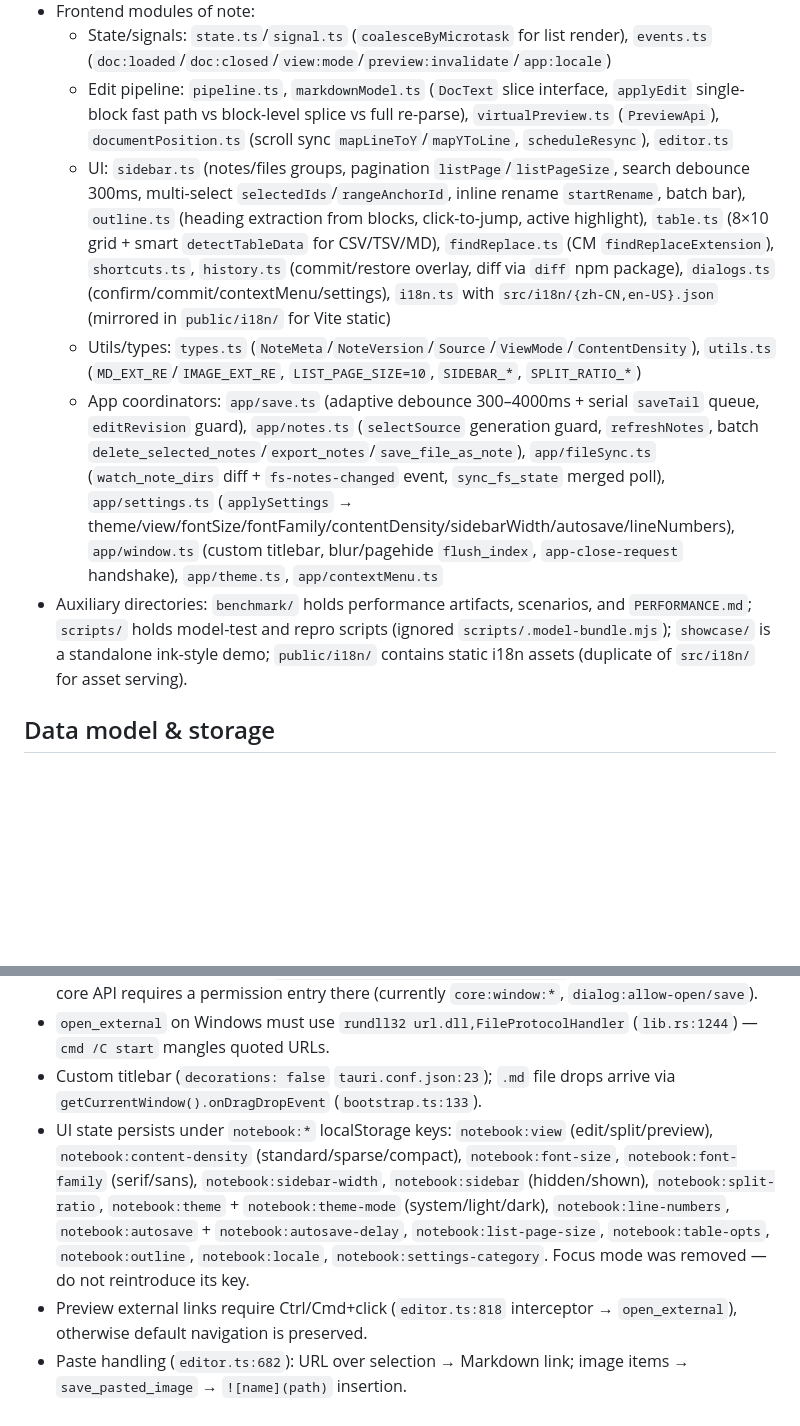
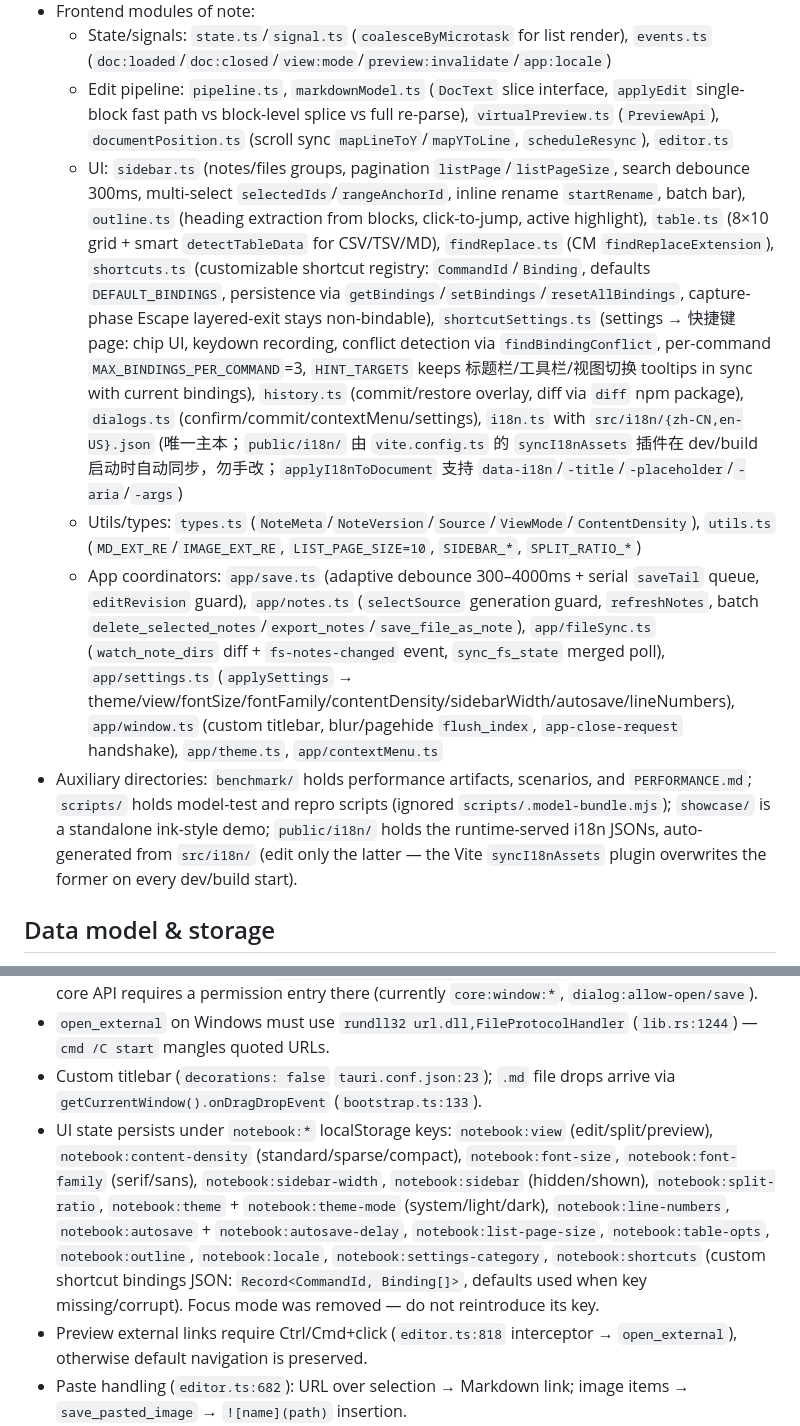
Before and after one commit to YlLVTECH/Annal, a Markdown page: AGENTS.md, 2 parts joined by grey strips. GitHub-like rendering; blank space fills up the shorter version.

Commit message:
docs: AGENTS.md 补充快捷键自定义功能与 i18n 同步机制说明

```diff
--- a/AGENTS.md
+++ b/AGENTS.md
@@ -20,10 +20,10 @@ Tauri 2 desktop note app: Rust backend (`src-tauri/`) + vanilla TypeScript front
 - Frontend modules of note:
   - State/signals: `state.ts`/`signal.ts` (`coalesceByMicrotask` for list render), `events.ts` (`doc:loaded`/`doc:closed`/`view:mode`/`preview:invalidate`/`app:locale`)
   - Edit pipeline: `pipeline.ts`, `markdownModel.ts` (`DocText` slice interface, `applyEdit` single-block fast path vs block-level splice vs full re-parse), `virtualPreview.ts` (`PreviewApi`), `documentPosition.ts` (scroll sync `mapLineToY`/`mapYToLine`, `scheduleResync`), `editor.ts`
-  - UI: `sidebar.ts` (notes/files groups, pagination `listPage`/`listPageSize`, search debounce 300ms, multi-select `selectedIds`/`rangeAnchorId`, inline rename `startRename`, batch bar), `outline.ts` (heading extraction from blocks, click-to-jump, active highlight), `table.ts` (8×10 grid + smart `detectTableData` for CSV/TSV/MD), `findReplace.ts` (CM `findReplaceExtension`), `shortcuts.ts`, `history.ts` (commit/restore overlay, diff via `diff` npm package), `dialogs.ts` (confirm/commit/contextMenu/settings), `i18n.ts` with `src/i18n/{zh-CN,en-US}.json` (mirrored in `public/i18n/` for Vite static)
+  - UI: `sidebar.ts` (notes/files groups, pagination `listPage`/`listPageSize`, search debounce 300ms, multi-select `selectedIds`/`rangeAnchorId`, inline rename `startRename`, batch bar), `outline.ts` (heading extraction from blocks, click-to-jump, active highlight), `table.ts` (8×10 grid + smart `detectTableData` for CSV/TSV/MD), `findReplace.ts` (CM `findReplaceExtension`), `shortcuts.ts` (customizable shortcut registry: `CommandId`/`Binding`, defaults `DEFAULT_BINDINGS`, persistence via `getBindings`/`setBindings`/`resetAllBindings`, capture-phase Escape layered-exit stays non-bindable), `shortcutSettings.ts` (settings → 快捷键 page: chip UI, keydown recording, conflict detection via `findBindingConflict`, per-command `MAX_BINDINGS_PER_COMMAND`=3, `HINT_TARGETS` keeps 标题栏/工具栏/视图切换 tooltips in sync with current bindings), `history.ts` (commit/restore overlay, diff via `diff` npm package), `dialogs.ts` (confirm/commit/contextMenu/settings), `i18n.ts` with `src/i18n/{zh-CN,en-US}.json` (唯一主本；`public/i18n/` 由 `vite.config.ts` 的 `syncI18nAssets` 插件在 dev/build 启动时自动同步，勿手改；`applyI18nToDocument` 支持 `data-i18n`/`-title`/`-placeholder`/`-aria`/`-args`)
   - Utils/types: `types.ts` (`NoteMeta`/`NoteVersion`/`Source`/`ViewMode`/`ContentDensity`), `utils.ts` (`MD_EXT_RE`/`IMAGE_EXT_RE`, `LIST_PAGE_SIZE=10`, `SIDEBAR_*`, `SPLIT_RATIO_*`)
   - App coordinators: `app/save.ts` (adaptive debounce 300–4000ms + serial `saveTail` queue, `editRevision` guard), `app/notes.ts` (`selectSource` generation guard, `refreshNotes`, batch `delete_selected_notes`/`export_notes`/`save_file_as_note`), `app/fileSync.ts` (`watch_note_dirs` diff + `fs-notes-changed` event, `sync_fs_state` merged poll), `app/settings.ts` (`applySettings` → theme/view/fontSize/fontFamily/contentDensity/sidebarWidth/autosave/lineNumbers), `app/window.ts` (custom titlebar, blur/pagehide `flush_index`, `app-close-request` handshake), `app/theme.ts`, `app/contextMenu.ts`
-- Auxiliary directories: `benchmark/` holds performance artifacts, scenarios, and `PERFORMANCE.md`; `scripts/` holds model-test and repro scripts (ignored `scripts/.model-bundle.mjs`); `showcase/` is a standalone ink-style demo; `public/i18n/` contains static i18n assets (duplicate of `src/i18n/` for asset serving).
+- Auxiliary directories: `benchmark/` holds performance artifacts, scenarios, and `PERFORMANCE.md`; `scripts/` holds model-test and repro scripts (ignored `scripts/.model-bundle.mjs`); `showcase/` is a standalone ink-style demo; `public/i18n/` holds the runtime-served i18n JSONs, auto-generated from `src/i18n/` (edit only the latter — the Vite `syncI18nAssets` plugin overwrites the former on every dev/build start).
 
 ## Data model & storage
 
@@ -63,7 +63,7 @@ Tauri 2 desktop note app: Rust backend (`src-tauri/`) + vanilla TypeScript front
 - API permissions are gated in `src-tauri/capabilities/default.json:6`; adding a plugin or new core API requires a permission entry there (currently `core:window:*`, `dialog:allow-open/save`).
 - `open_external` on Windows must use `rundll32 url.dll,FileProtocolHandler` (`lib.rs:1244`) — `cmd /C start` mangles quoted URLs.
 - Custom titlebar (`decorations: false` `tauri.conf.json:23`); `.md` file drops arrive via `getCurrentWindow().onDragDropEvent` (`bootstrap.ts:133`).
-- UI state persists under `notebook:*` localStorage keys: `notebook:view` (edit/split/preview), `notebook:content-density` (standard/sparse/compact), `notebook:font-size`, `notebook:font-family` (serif/sans), `notebook:sidebar-width`, `notebook:sidebar` (hidden/shown), `notebook:split-ratio`, `notebook:theme` + `notebook:theme-mode` (system/light/dark), `notebook:line-numbers`, `notebook:autosave` + `notebook:autosave-delay`, `notebook:list-page-size`, `notebook:table-opts`, `notebook:outline`, `notebook:locale`, `notebook:settings-category`. Focus mode was removed — do not reintroduce its key.
+- UI state persists under `notebook:*` localStorage keys: `notebook:view` (edit/split/preview), `notebook:content-density` (standard/sparse/compact), `notebook:font-size`, `notebook:font-family` (serif/sans), `notebook:sidebar-width`, `notebook:sidebar` (hidden/shown), `notebook:split-ratio`, `notebook:theme` + `notebook:theme-mode` (system/light/dark), `notebook:line-numbers`, `notebook:autosave` + `notebook:autosave-delay`, `notebook:list-page-size`, `notebook:table-opts`, `notebook:outline`, `notebook:locale`, `notebook:settings-category`, `notebook:shortcuts` (custom shortcut bindings JSON: `Record<CommandId, Binding[]>`, defaults used when key missing/corrupt). Focus mode was removed — do not reintroduce its key.
 - Preview external links require Ctrl/Cmd+click (`editor.ts:818` interceptor → `open_external`), otherwise default navigation is preserved.
 - Paste handling (`editor.ts:682`): URL over selection → Markdown link; image items → `save_pasted_image` → `![name](path)` insertion.
 
```
